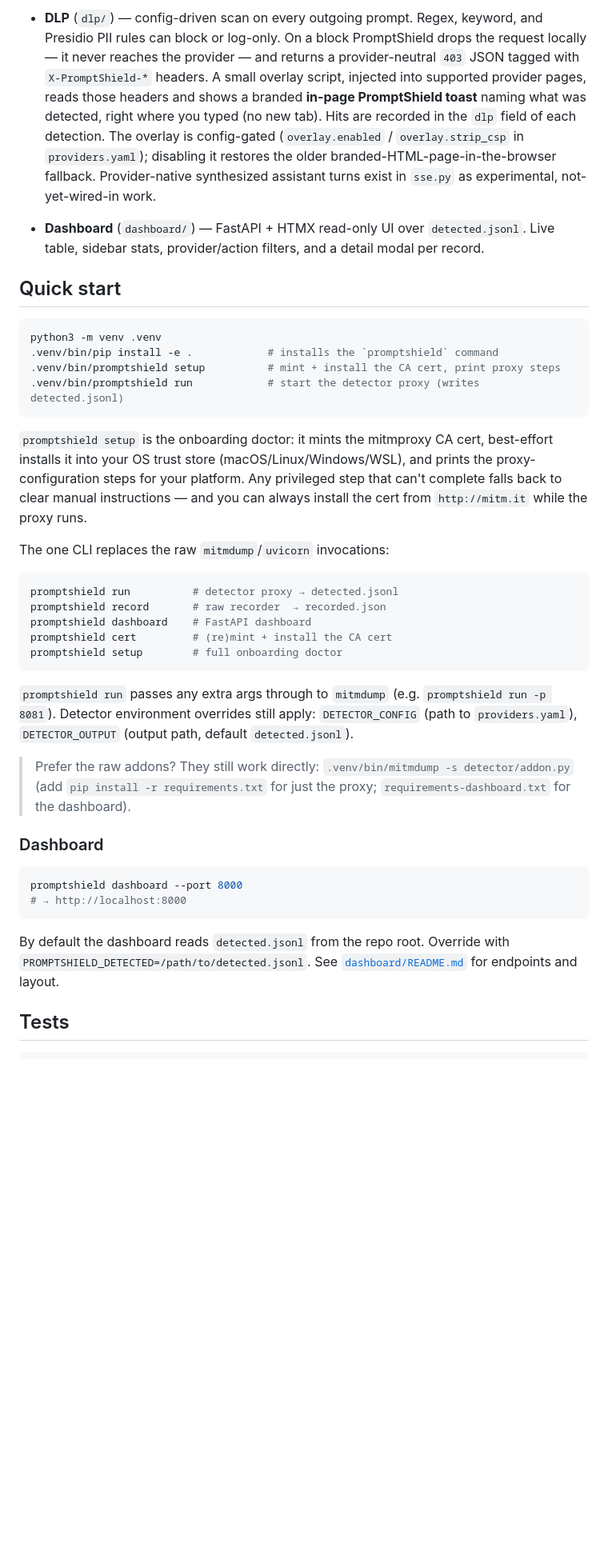
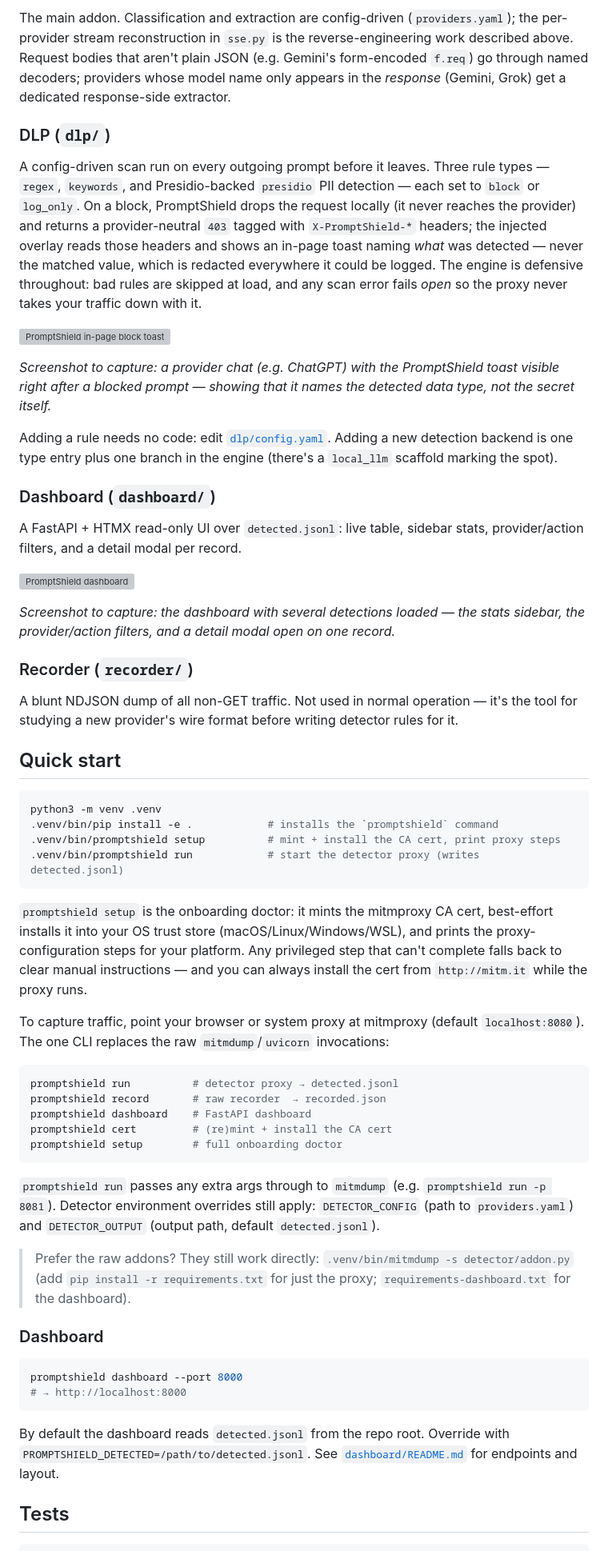
Before and after one commit to borik216/prompt-shield, a Markdown page: README.md, the part around one of its changes. Shown at 80% size. GitHub-like rendering; blank space fills up the shorter version; grey boxes are pictures that could not be loaded.

````diff
--- a/README.md
+++ b/README.md
@@ -58,18 +59,27 @@ Two mitmproxy addons and a web dashboard:
 
-- **DLP** (`dlp/`) — config-driven scan on every outgoing prompt. Regex, keyword,
-  and Presidio PII rules can block or log-only. On a block PromptShield drops the
-  request locally — it never reaches the provider — and returns a provider-neutral
-  `403` JSON tagged with `X-PromptShield-*` headers. A small overlay script,
-  injected into supported provider pages, reads those headers and shows a branded
-  **in-page PromptShield toast** naming what was detected, right where you typed
-  (no new tab). Hits are recorded in the `dlp` field of each detection. The overlay
-  is config-gated (`overlay.enabled` / `overlay.strip_csp` in `providers.yaml`);
-  disabling it restores the older branded-HTML-page-in-the-browser fallback.
-  Provider-native synthesized assistant turns exist in `sse.py` as experimental,
-  not-yet-wired-in work.
+The main addon. Classification and extraction are config-driven (`providers.yaml`); the per-provider stream reconstruction in `sse.py` is the reverse-engineering work described above. Request bodies that aren't plain JSON (e.g. Gemini's form-encoded `f.req`) go through named decoders; providers whose model name only appears in the *response* (Gemini, Grok) get a dedicated response-side extractor.
 
-- **Dashboard** (`dashboard/`) — FastAPI + HTMX read-only UI over `detected.jsonl`.
-  Live table, sidebar stats, provider/action filters, and a detail modal per record.
+### DLP (`dlp/`)
+
+A config-driven scan run on every outgoing prompt before it leaves. Three rule types — `regex`, `keywords`, and Presidio-backed `presidio` PII detection — each set to `block` or `log_only`. On a block, PromptShield drops the request locally (it never reaches the provider) and returns a provider-neutral `403` tagged with `X-PromptShield-*` headers; the injected overlay reads those headers and shows an in-page toast naming *what* was detected — never the matched value, which is redacted everywhere it could be logged. The engine is defensive throughout: bad rules are skipped at load, and any scan error fails *open* so the proxy never takes your traffic down with it.
+
+![PromptShield in-page block toast](https://github.com/user-attachments/assets/DLP_POPUP_PLACEHOLDER)
+
+*Screenshot to capture: a provider chat (e.g. ChatGPT) with the PromptShield toast visible right after a blocked prompt — showing that it names the detected data type, not the secret itself.*
+
+Adding a rule needs no code: edit [`dlp/config.yaml`](dlp/config.yaml). Adding a new detection backend is one type entry plus one branch in the engine (there's a `local_llm` scaffold marking the spot).
+
+### Dashboard (`dashboard/`)
+
+A FastAPI + HTMX read-only UI over `detected.jsonl`: live table, sidebar stats, provider/action filters, and a detail modal per record.
+
+![PromptShield dashboard](https://github.com/user-attachments/assets/DASHBOARD_PLACEHOLDER)
+
+*Screenshot to capture: the dashboard with several detections loaded — the stats sidebar, the provider/action filters, and a detail modal open on one record.*
+
+### Recorder (`recorder/`)
+
+A blunt NDJSON dump of all non-GET traffic. Not used in normal operation — it's the tool for studying a new provider's wire format before writing detector rules for it.
 
 ## Quick start
 
@@ -80,13 +90,9 @@ python3 -m venv .venv
 .venv/bin/promptshield run            # start the detector proxy (writes detected.jsonl)
 ```
 
-`promptshield setup` is the onboarding doctor: it mints the mitmproxy CA cert,
-best-effort installs it into your OS trust store (macOS/Linux/Windows/WSL), and
-prints the proxy-configuration steps for your platform. Any privileged step that
-can't complete falls back to clear manual instructions — and you can always
-install the cert from `http://mitm.it` while the proxy runs.
+`promptshield setup` is the onboarding doctor: it mints the mitmproxy CA cert, best-effort installs it into your OS trust store (macOS/Linux/Windows/WSL), and prints the proxy-configuration steps for your platform. Any privileged step that can't complete falls back to clear manual instructions — and you can always install the cert from `http://mitm.it` while the proxy runs.
 
-The one CLI replaces the raw `mitmdump`/`uvicorn` invocations:
+To capture traffic, point your browser or system proxy at mitmproxy (default `localhost:8080`). The one CLI replaces the raw `mitmdump`/`uvicorn` invocations:
 
 ```bash
 promptshield run          # detector proxy → detected.jsonl
@@ -96,10 +102,7 @@ promptshield cert         # (re)mint + install the CA cert
 promptshield setup        # full onboarding doctor
 ```
 
-`promptshield run` passes any extra args through to `mitmdump` (e.g.
-`promptshield run -p 8081`). Detector environment overrides still apply:
-`DETECTOR_CONFIG` (path to `providers.yaml`), `DETECTOR_OUTPUT` (output path,
-default `detected.jsonl`).
+`promptshield run` passes any extra args through to `mitmdump` (e.g. `promptshield run -p 8081`). Detector environment overrides still apply: `DETECTOR_CONFIG` (path to `providers.yaml`) and `DETECTOR_OUTPUT` (output path, default `detected.jsonl`).
 
 > Prefer the raw addons? They still work directly:
 > `.venv/bin/mitmdump -s detector/addon.py` (add `pip install -r requirements.txt`
@@ -112,9 +115,7 @@ promptshield dashboard --port 8000
 # → http://localhost:8000
 ```
 
-By default the dashboard reads `detected.jsonl` from the repo root. Override with
-`PROMPTSHIELD_DETECTED=/path/to/detected.jsonl`. See [`dashboard/README.md`](dashboard/README.md)
-for endpoints and layout.
+By default the dashboard reads `detected.jsonl` from the repo root. Override with `PROMPTSHIELD_DETECTED=/path/to/detected.jsonl`. See [`dashboard/README.md`](dashboard/README.md) for endpoints and layout.
 
 ## Tests
 
````
Also changed, not shown: other parts of README.md (+47 -44 lines).
